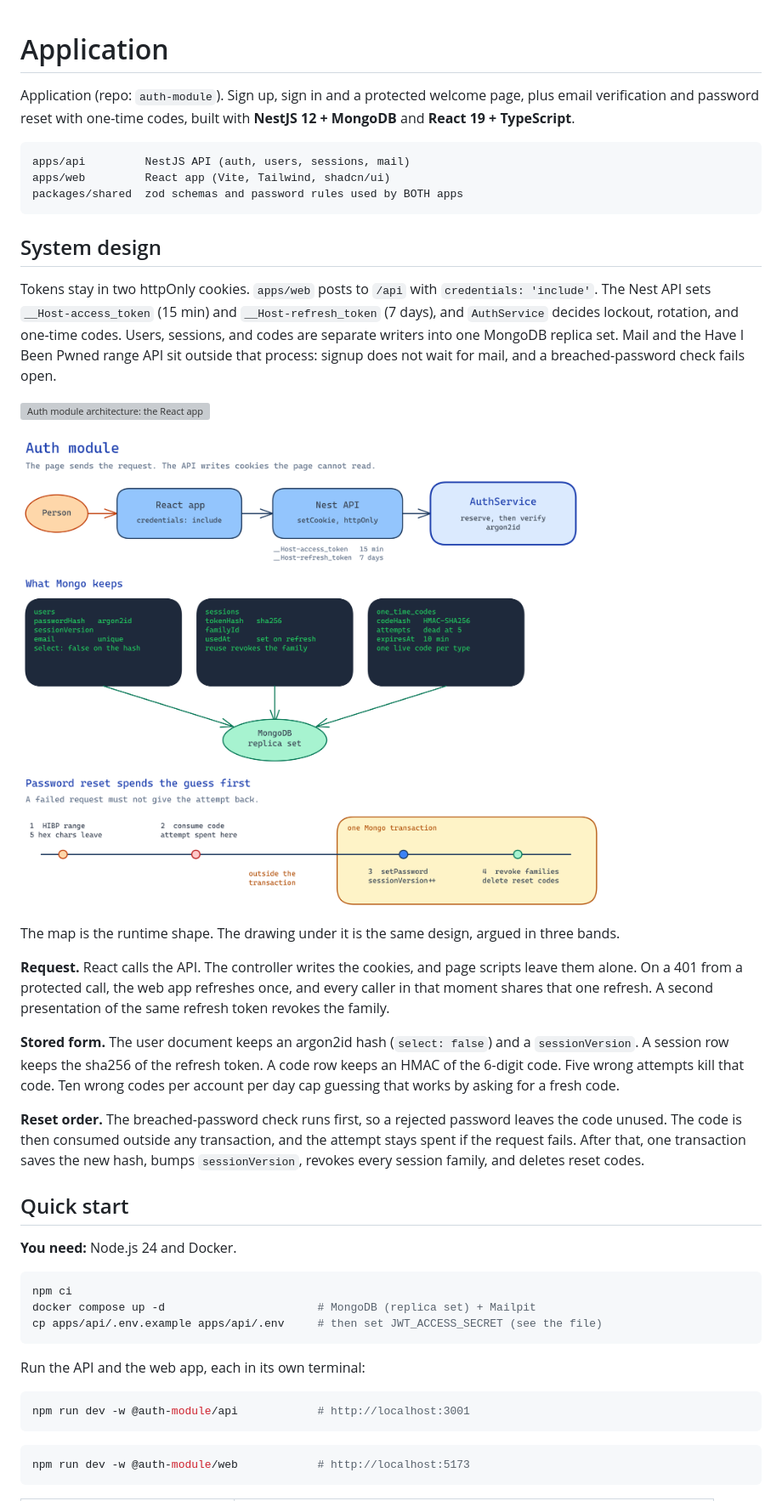
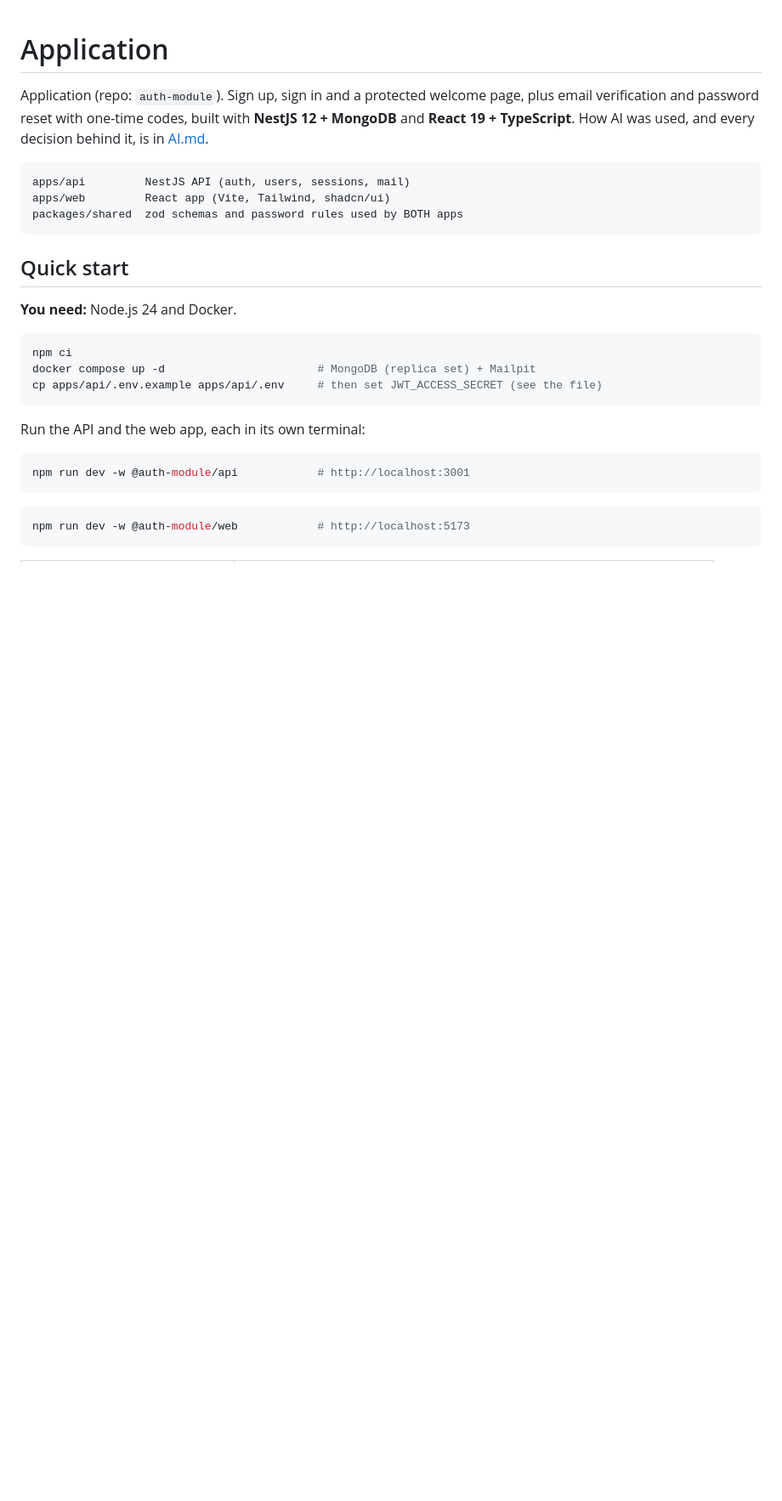
Before and after one commit to AmalEltelbany/auth-module, a Markdown page: README.md, the part around one of its changes. Shown at 85% size. Drawn GitHub-style; pictures changed too: docs/system-design.png; blank space fills up the shorter version; grey boxes are pictures that could not be loaded.

````diff
--- a/README.md
+++ b/README.md
@@ -1,28 +1,12 @@
 # Application
 
-Application (repo: `auth-module`). Sign up, sign in and a protected welcome page, plus email verification and password reset with one-time codes, built with **NestJS 12 + MongoDB** and **React 19 + TypeScript**.
+Application (repo: `auth-module`). Sign up, sign in and a protected welcome page, plus email verification and password reset with one-time codes, built with **NestJS 12 + MongoDB** and **React 19 + TypeScript**. How AI was used, and every decision behind it, is in [AI.md](AI.md).
 
 ```
 apps/api         NestJS API (auth, users, sessions, mail)
 apps/web         React app (Vite, Tailwind, shadcn/ui)
 packages/shared  zod schemas and password rules used by BOTH apps
 ```
-
-## System design
-
-Tokens stay in two httpOnly cookies. `apps/web` posts to `/api` with `credentials: 'include'`. The Nest API sets `__Host-access_token` (15 min) and `__Host-refresh_token` (7 days), and `AuthService` decides lockout, rotation, and one-time codes. Users, sessions, and codes are separate writers into one MongoDB replica set. Mail and the Have I Been Pwned range API sit outside that process: signup does not wait for mail, and a breached-password check fails open.
-
-![Auth module architecture: the React app calls the Nest API, AuthService writes users, sessions and codes to MongoDB, and mail and HIBP sit outside the process](docs/architecture.png)
-
-![Auth module system design: the request sets httpOnly cookies, Mongo stores hashes rather than secrets, and password reset spends the code before the transaction](docs/system-design.png)
-
-The map is the runtime shape. The drawing under it is the same design, argued in three bands.
-
-**Request.** React calls the API. The controller writes the cookies, and page scripts leave them alone. On a 401 from a protected call, the web app refreshes once, and every caller in that moment shares that one refresh. A second presentation of the same refresh token revokes the family.
-
-**Stored form.** The user document keeps an argon2id hash (`select: false`) and a `sessionVersion`. A session row keeps the sha256 of the refresh token. A code row keeps an HMAC of the 6-digit code. Five wrong attempts kill that code. Ten wrong codes per account per day cap guessing that works by asking for a fresh code.
-
-**Reset order.** The breached-password check runs first, so a rejected password leaves the code unused. The code is then consumed outside any transaction, and the attempt stays spent if the request fails. After that, one transaction saves the new hash, bumps `sessionVersion`, revokes every session family, and deletes reset codes.
 
 ## Quick start
 
````
Also changed, not shown: other parts of README.md (+39 -19 lines), docs/flow.png (added), 3 other files.
